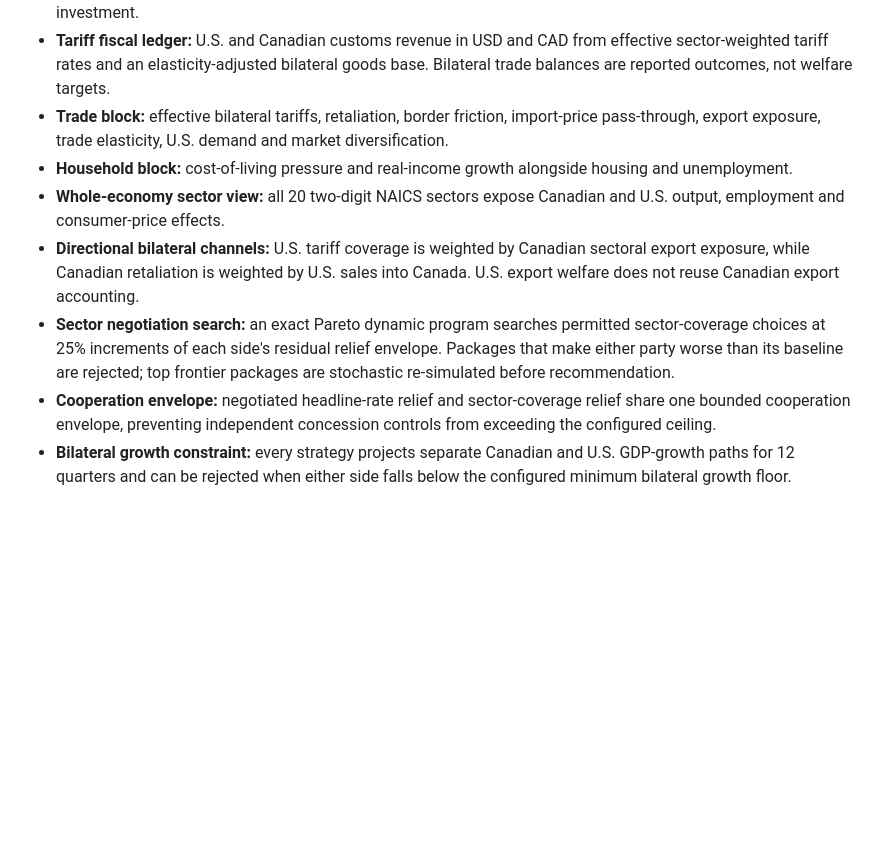
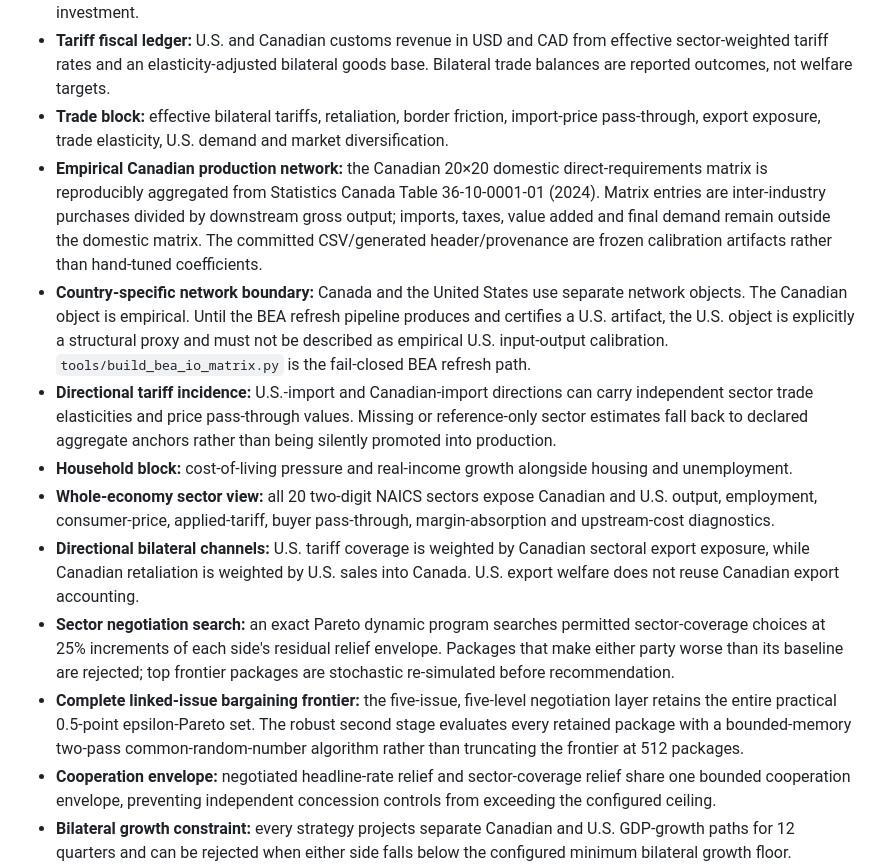
Before and after one commit to jordanlegare/economic_policy, a Markdown page: README.md, the part around one of its changes. Rendered like a GitHub page; blank space fills up the shorter version.

```diff
--- a/README.md
+++ b/README.md
@@ -30,10 +30,14 @@ ctest --test-dir build --output-on-failure
 - **Fiscal block:** balance and debt dynamics, program growth, fiscal impulse and the supply benefit of productive investment.
 - **Tariff fiscal ledger:** U.S. and Canadian customs revenue in USD and CAD from effective sector-weighted tariff rates and an elasticity-adjusted bilateral goods base. Bilateral trade balances are reported outcomes, not welfare targets.
 - **Trade block:** effective bilateral tariffs, retaliation, border friction, import-price pass-through, export exposure, trade elasticity, U.S. demand and market diversification.
+- **Empirical Canadian production network:** the Canadian 20×20 domestic direct-requirements matrix is reproducibly aggregated from Statistics Canada Table 36-10-0001-01 (2024). Matrix entries are inter-industry purchases divided by downstream gross output; imports, taxes, value added and final demand remain outside the domestic matrix. The committed CSV/generated header/provenance are frozen calibration artifacts rather than hand-tuned coefficients.
+- **Country-specific network boundary:** Canada and the United States use separate network objects. The Canadian object is empirical. Until the BEA refresh pipeline produces and certifies a U.S. artifact, the U.S. object is explicitly a structural proxy and must not be described as empirical U.S. input-output calibration. `tools/build_bea_io_matrix.py` is the fail-closed BEA refresh path.
+- **Directional tariff incidence:** U.S.-import and Canadian-import directions can carry independent sector trade elasticities and price pass-through values. Missing or reference-only sector estimates fall back to declared aggregate anchors rather than being silently promoted into production.
 - **Household block:** cost-of-living pressure and real-income growth alongside housing and unemployment.
-- **Whole-economy sector view:** all 20 two-digit NAICS sectors expose Canadian and U.S. output, employment and consumer-price effects.
+- **Whole-economy sector view:** all 20 two-digit NAICS sectors expose Canadian and U.S. output, employment, consumer-price, applied-tariff, buyer pass-through, margin-absorption and upstream-cost diagnostics.
 - **Directional bilateral channels:** U.S. tariff coverage is weighted by Canadian sectoral export exposure, while Canadian retaliation is weighted by U.S. sales into Canada. U.S. export welfare does not reuse Canadian export accounting.
 - **Sector negotiation search:** an exact Pareto dynamic program searches permitted sector-coverage choices at 25% increments of each side's residual relief envelope. Packages that make either party worse than its baseline are rejected; top frontier packages are stochastic re-simulated before recommendation.
+- **Complete linked-issue bargaining frontier:** the five-issue, five-level negotiation layer retains the entire practical 0.5-point epsilon-Pareto set. The robust second stage evaluates every retained package with a bounded-memory two-pass common-random-number algorithm rather than truncating the frontier at 512 packages.
 - **Cooperation envelope:** negotiated headline-rate relief and sector-coverage relief share one bounded cooperation envelope, preventing independent concession controls from exceeding the configured ceiling.
 - **Bilateral growth constraint:** every strategy projects separate Canadian and U.S. GDP-growth paths for 12 quarters and can be rejected when either side falls below the configured minimum bilateral growth floor.
 - **Risk block:** recession frequency plus 90th-percentile inflation and federal-debt stress outcomes.
```
Also changed, not shown: other parts of README.md (+15 -5 lines).
